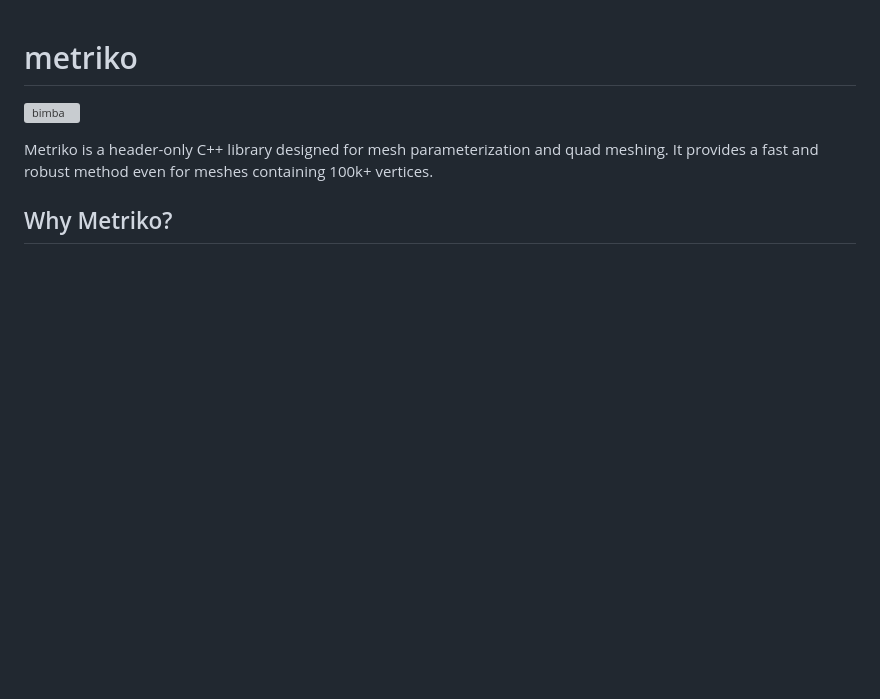
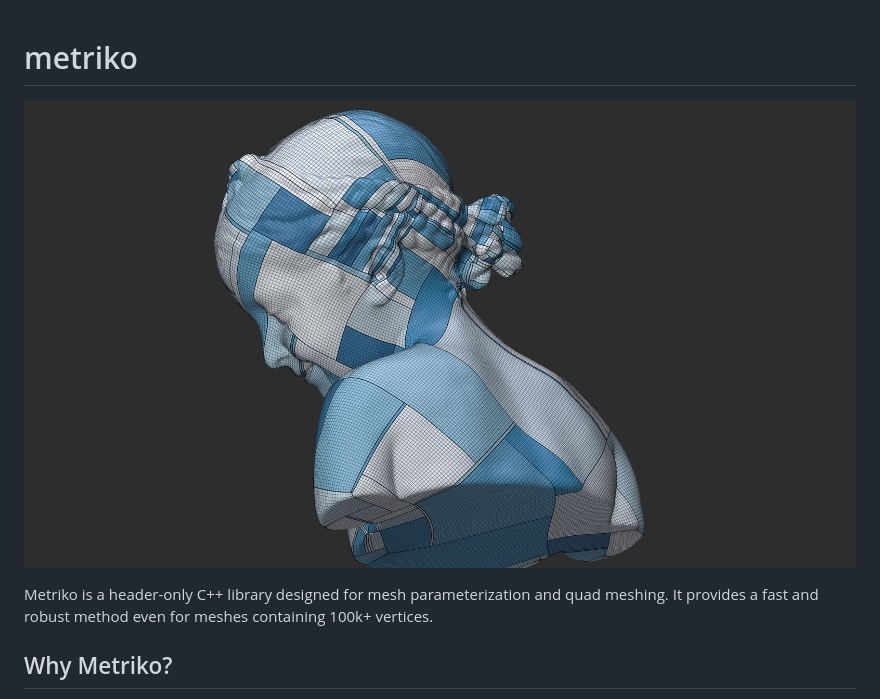
Before and after one commit to komietty/metriko, a Markdown page: README.md, the part around the change. Drawn GitHub-style; pictures changed too: example/docs/bimba.jpg (added); blank space fills up the shorter version; grey boxes are pictures that could not be loaded.

```diff
--- a/README.md
+++ b/README.md
@@ -1,5 +1,5 @@
 # metriko
-![bimba](example/docs/bimba.png)
+![bimba](example/docs/bimba.jpg)
 
 Metriko is a header-only C++ library designed for mesh parameterization and quad meshing. It provides a fast and robust method even for meshes containing 100k+ vertices.
 
```
Also changed, not shown: 3 other files.
